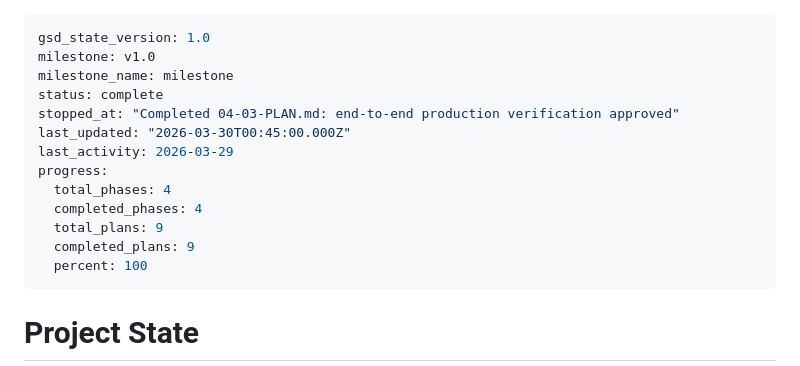
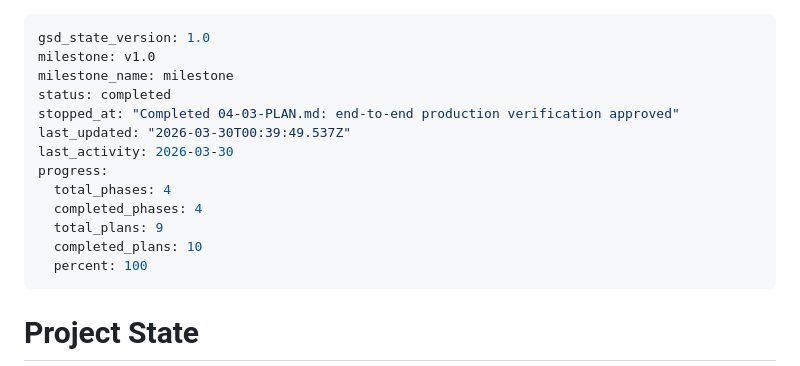
Before and after one commit to nathanrubin2004-glitch/Nathanrubin617, a Markdown page: .planning/STATE.md, the part around one of its changes. GitHub-like rendering.

```diff
--- a/.planning/STATE.md
+++ b/.planning/STATE.md
@@ -2,15 +2,15 @@
 gsd_state_version: 1.0
 milestone: v1.0
 milestone_name: milestone
-status: complete
+status: completed
 stopped_at: "Completed 04-03-PLAN.md: end-to-end production verification approved"
-last_updated: "2026-03-30T00:45:00.000Z"
-last_activity: 2026-03-29
+last_updated: "2026-03-30T00:39:49.537Z"
+last_activity: 2026-03-30
 progress:
   total_phases: 4
   completed_phases: 4
   total_plans: 9
-  completed_plans: 9
+  completed_plans: 10
   percent: 100
 ---
 
```
Also changed, not shown: other parts of .planning/STATE.md (+3 -3 lines).
